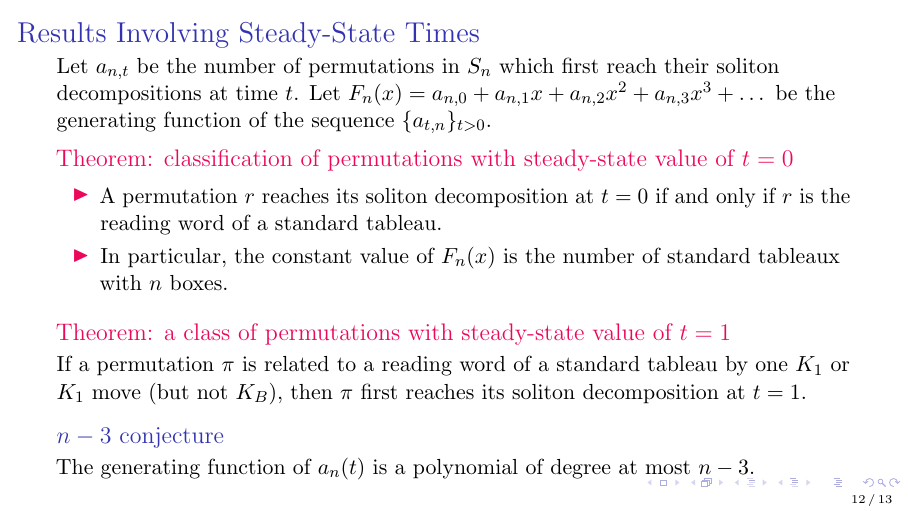
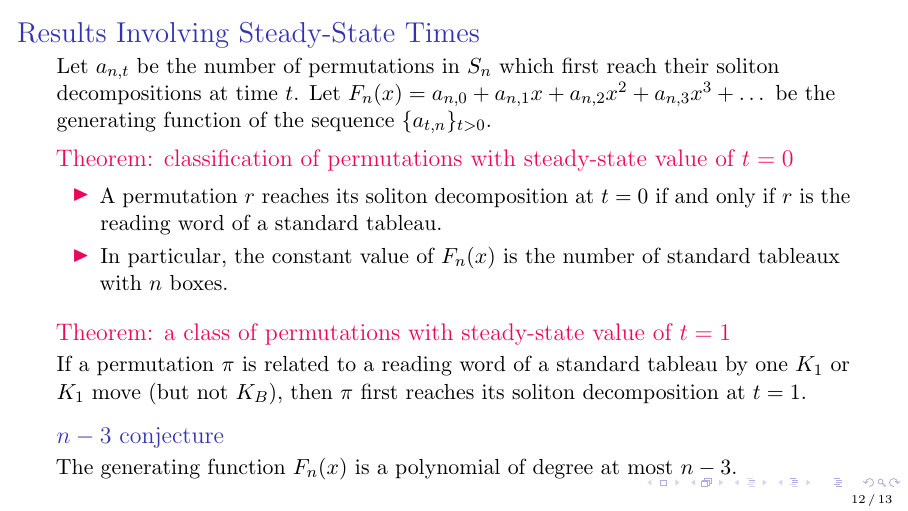
Before and after one commit to egunawan/reu20mrc, LaTeX slides (main.tex): page 13 of 15. Compiled offline with pdfLaTeX.

Commit message:
fix generating function notation

```diff
--- a/main.tex
+++ b/main.tex
@@ -395,7 +395,7 @@ the first tableau in the pair, denoted $P(\pi)$, is called the insertion tableau
 
 
     \begin{block}{$n-3$ conjecture}
-    The generating function of $a_n(t)$ is a polynomial of degree at most $n-3$.
+    The generating function  $F_n(x)$ is a polynomial of degree at most $n-3$.
 
         % The steady-state time for a permutation in $S_n$ is no more than $n-3.$
     \end{block}
```
